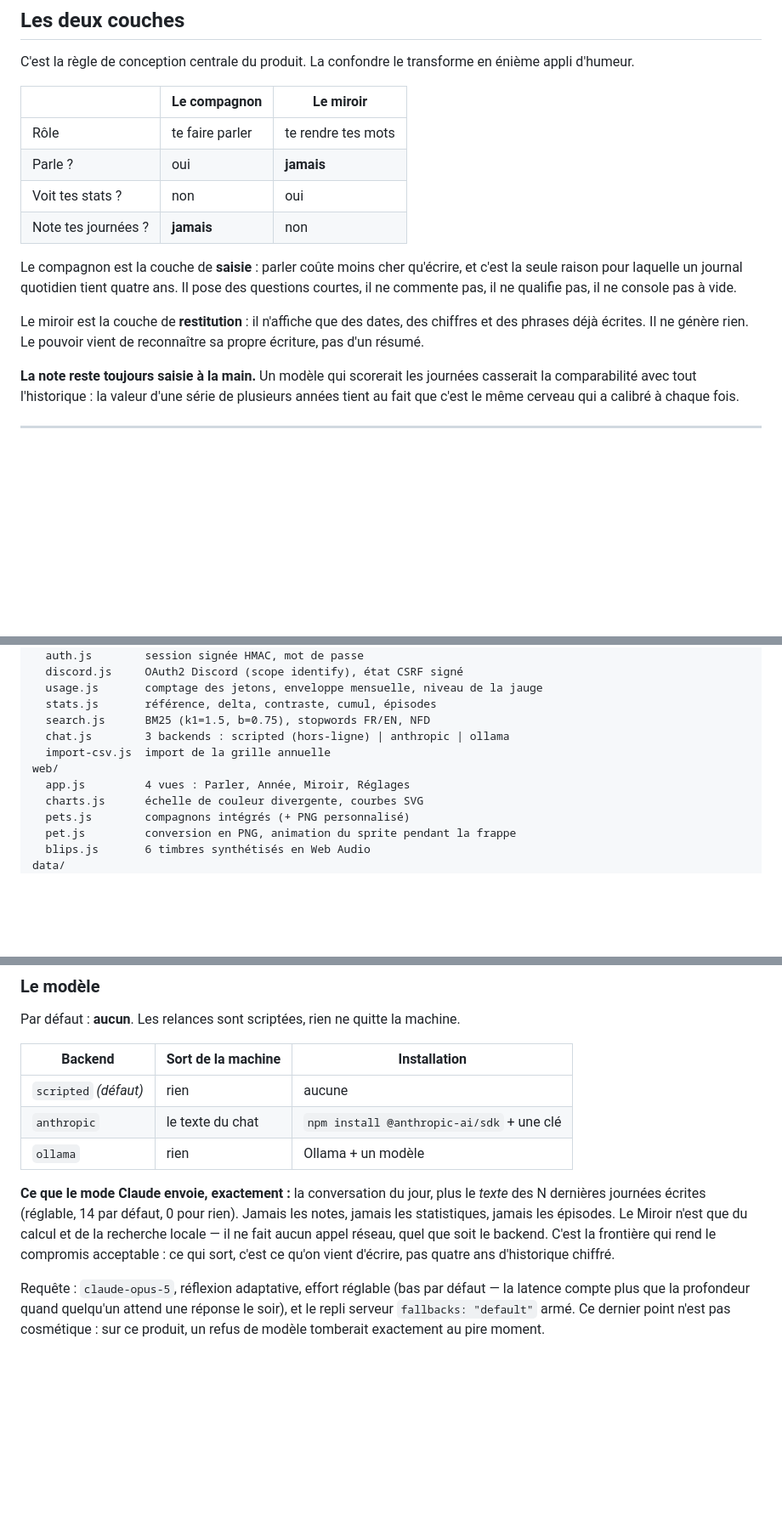
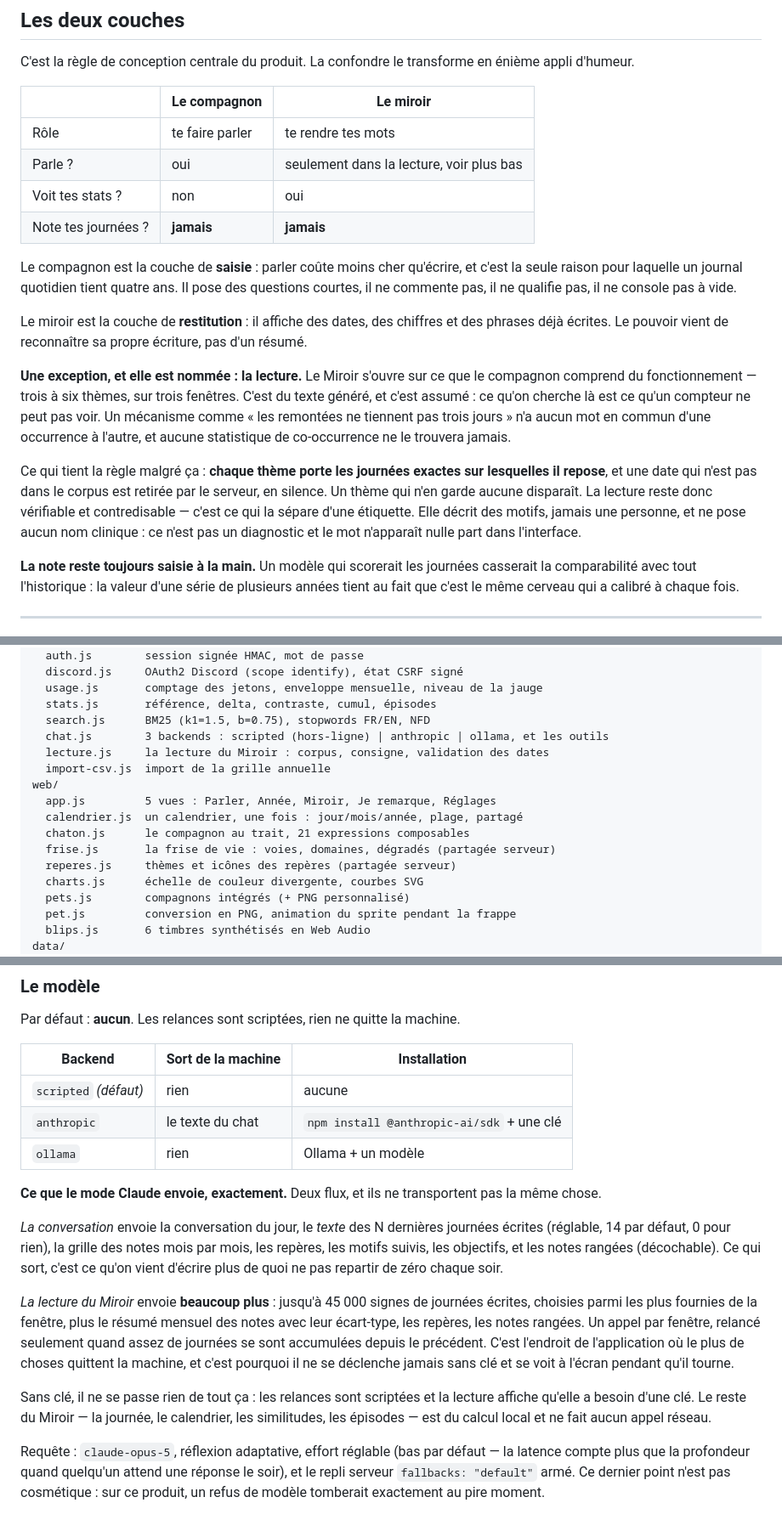
Before and after one commit to TheMashy/BrainDebugger, a Markdown page: README.md, 3 parts joined by grey strips. Shown at 85% size. Drawn GitHub-style; blank space fills up the shorter version.

Commit message:
Le README disait deux choses fausses sur ce qui sort de la machine
« Le Miroir n'est que du calcul et de la recherche locale — il ne fait
aucun appel réseau, quel que soit le backend. » Ce n'est plus vrai
depuis la lecture, et c'est la phrase du README qui compte le plus :
elle dit où vont les données.

« Ce que le mode Claude envoie, exactement : la conversation du jour,
plus le texte des N dernières journées. Jamais les notes, jamais les
statistiques. » Faux dans les deux sens — la conversation reçoit déjà
la grille des notes mois par mois, et la lecture envoie jusqu'à 45 000
signes de journées écrites.

Les deux flux sont maintenant décrits séparément, avec ce que chacun
transporte, et l'endroit où le plus de choses quittent la machine est
nommé comme tel.

Le tableau des deux couches disait aussi que le miroir ne parle jamais.
Il parle maintenant, dans la lecture, et l'exception est nommée avec ce
qui la rend acceptable : chaque thème porte les journées exactes sur
lesquelles il repose, et une date hors corpus est retirée par le
serveur. Une lecture vérifiable n'est pas une étiquette.

Co-Authored-By: Claude Opus 5 <noreply@anthropic.com>
Claude-Session: https://claude.ai/code/session_01Kc1b6nyx1Tjhk7bXpXctF8

```diff
--- a/README.md
+++ b/README.md
@@ -141,17 +141,30 @@ C'est la règle de conception centrale du produit. La confondre le transforme en
 | | **Le compagnon** | **Le miroir** |
 |---|---|---|
 | Rôle | te faire parler | te rendre tes mots |
-| Parle ? | oui | **jamais** |
+| Parle ? | oui | seulement dans la lecture, voir plus bas |
 | Voit tes stats ? | non | oui |
-| Note tes journées ? | **jamais** | non |
+| Note tes journées ? | **jamais** | **jamais** |
 
 Le compagnon est la couche de **saisie** : parler coûte moins cher qu'écrire, et
 c'est la seule raison pour laquelle un journal quotidien tient quatre ans. Il pose
 des questions courtes, il ne commente pas, il ne qualifie pas, il ne console pas à vide.
 
-Le miroir est la couche de **restitution** : il n'affiche que des dates, des chiffres
-et des phrases déjà écrites. Il ne génère rien. Le pouvoir vient de reconnaître sa
-propre écriture, pas d'un résumé.
+Le miroir est la couche de **restitution** : il affiche des dates, des chiffres et des
+phrases déjà écrites. Le pouvoir vient de reconnaître sa propre écriture, pas d'un résumé.
+
+**Une exception, et elle est nommée : la lecture.** Le Miroir s'ouvre sur ce que le
+compagnon comprend du fonctionnement — trois à six thèmes, sur trois fenêtres. C'est du
+texte généré, et c'est assumé : ce qu'on cherche là est ce qu'un compteur ne peut pas
+voir. Un mécanisme comme « les remontées ne tiennent pas trois jours » n'a aucun mot en
+commun d'une occurrence à l'autre, et aucune statistique de co-occurrence ne le trouvera
+jamais.
+
+Ce qui tient la règle malgré ça : **chaque thème porte les journées exactes sur
+lesquelles il repose**, et une date qui n'est pas dans le corpus est retirée par le
+serveur, en silence. Un thème qui n'en garde aucune disparaît. La lecture reste donc
+vérifiable et contredisable — c'est ce qui la sépare d'une étiquette. Elle décrit des
+motifs, jamais une personne, et ne pose aucun nom clinique : ce n'est pas un diagnostic
+et le mot n'apparaît nulle part dans l'interface.
 
 **La note reste toujours saisie à la main.** Un modèle qui scorerait les journées
 casserait la comparabilité avec tout l'historique : la valeur d'une série de plusieurs
@@ -232,10 +245,15 @@ server/
   usage.js       comptage des jetons, enveloppe mensuelle, niveau de la jauge
   stats.js       référence, delta, contraste, cumul, épisodes
   search.js      BM25 (k1=1.5, b=0.75), stopwords FR/EN, NFD
-  chat.js        3 backends : scripted (hors-ligne) | anthropic | ollama
+  chat.js        3 backends : scripted (hors-ligne) | anthropic | ollama, et les outils
+  lecture.js     la lecture du Miroir : corpus, consigne, validation des dates
   import-csv.js  import de la grille annuelle
 web/
-  app.js         4 vues : Parler, Année, Miroir, Réglages
+  app.js         5 vues : Parler, Année, Miroir, Je remarque, Réglages
+  calendrier.js  un calendrier, une fois : jour/mois/année, plage, partagé
+  chaton.js      le compagnon au trait, 21 expressions composables
+  frise.js       la frise de vie : voies, domaines, dégradés (partagée serveur)
+  reperes.js     thèmes et icônes des repères (partagée serveur)
   charts.js      échelle de couleur divergente, courbes SVG
   pets.js        compagnons intégrés (+ PNG personnalisé)
   pet.js         conversion en PNG, animation du sprite pendant la frappe
@@ -258,12 +276,24 @@ Par défaut : **aucun**. Les relances sont scriptées, rien ne quitte la machine
 | `anthropic` | le texte du chat | `npm install @anthropic-ai/sdk` + une clé |
 | `ollama` | rien | Ollama + un modèle |
 
-**Ce que le mode Claude envoie, exactement :** la conversation du jour, plus le *texte*
-des N dernières journées écrites (réglable, 14 par défaut, 0 pour rien). Jamais les notes,
-jamais les statistiques, jamais les épisodes. Le Miroir n'est que du calcul et de la
-recherche locale — il ne fait aucun appel réseau, quel que soit le backend. C'est la
-frontière qui rend le compromis acceptable : ce qui sort, c'est ce qu'on vient d'écrire,
-pas quatre ans d'historique chiffré.
+**Ce que le mode Claude envoie, exactement.** Deux flux, et ils ne transportent pas la
+même chose.
+
+*La conversation* envoie la conversation du jour, le *texte* des N dernières journées
+écrites (réglable, 14 par défaut, 0 pour rien), la grille des notes mois par mois, les
+repères, les motifs suivis, les objectifs, et les notes rangées (décochable). Ce qui sort,
+c'est ce qu'on vient d'écrire plus de quoi ne pas repartir de zéro chaque soir.
+
+*La lecture du Miroir* envoie **beaucoup plus** : jusqu'à 45 000 signes de journées
+écrites, choisies parmi les plus fournies de la fenêtre, plus le résumé mensuel des notes
+avec leur écart-type, les repères, les notes rangées. Un appel par fenêtre, relancé
+seulement quand assez de journées se sont accumulées depuis le précédent. C'est l'endroit
+de l'application où le plus de choses quittent la machine, et c'est pourquoi il ne se
+déclenche jamais sans clé et se voit à l'écran pendant qu'il tourne.
+
+Sans clé, il ne se passe rien de tout ça : les relances sont scriptées et la lecture
+affiche qu'elle a besoin d'une clé. Le reste du Miroir — la journée, le calendrier, les
+similitudes, les épisodes — est du calcul local et ne fait aucun appel réseau.
 
 Requête : `claude-opus-5`, réflexion adaptative, effort réglable (bas par défaut — la
 latence compte plus que la profondeur quand quelqu'un attend une réponse le soir), et le
```
Also changed, not shown: other parts of README.md (+4 -1 lines).
